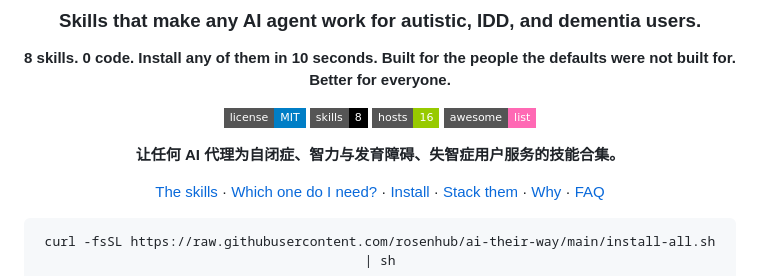
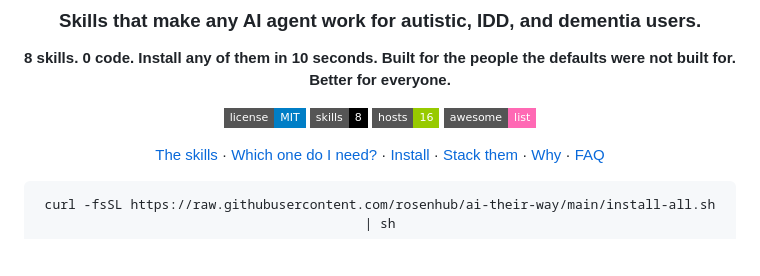
Before and after one commit to rosenhub/ai-their-way, a Markdown page: README.md, the part around the change. Drawn GitHub-style; badges without logos; blank space fills up the shorter version.

Commit message:
Remove Chinese README and tagline
Co-Authored-By: Claude Opus 5.5 <noreply@anthropic.com>
Claude-Session: https://claude.ai/code/session_01JNkmk7gcrUnzBfGrVpCjeG

```diff
--- a/README.md
+++ b/README.md
@@ -11,7 +11,6 @@
 [![Hosts](https://img.shields.io/badge/hosts-16-green?style=flat-square)](#install)
 [![Awesome](https://img.shields.io/badge/awesome-list-ff69b4?style=flat-square)](#the-skills)
 
-**让任何 AI 代理为自闭症、智力与发育障碍、失智症用户服务的技能合集。**
 
 [The skills](#the-skills) · [Which one do I need?](#which-one-do-i-need) · [Install](#install) · [Stack them](#stack-them) · [Why](#why-this-exists) · [FAQ](#faq)
 
```
Also changed, not shown: README.zh-CN.md (deleted, +0 -34 lines).
